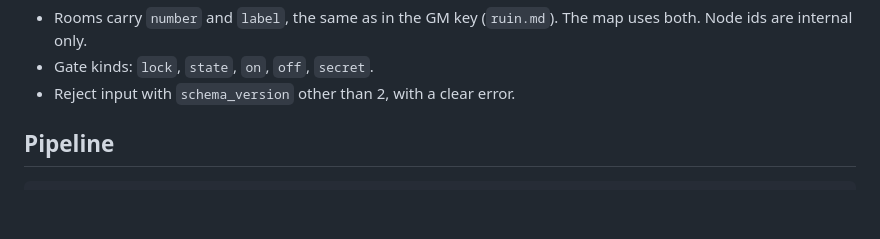
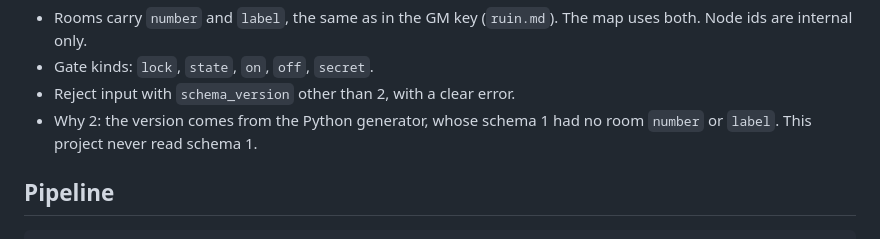
Before and after one commit to vehrka/dungeon-generator-web, a Markdown page: docs/design.md, the part around the change. Rendered like a GitHub page; blank space fills up the shorter version.

```diff
--- a/docs/design.md
+++ b/docs/design.md
@@ -55,6 +55,8 @@ Edgar's room template repeat modes (thesis 2.2.2).
   ids are internal only.
 - Gate kinds: `lock`, `state`, `on`, `off`, `secret`.
 - Reject input with `schema_version` other than 2, with a clear error.
+- Why 2: the version comes from the Python generator, whose schema 1 had no room `number` or
+  `label`. This project never read schema 1.
 
 ## Pipeline
 
```
Also changed, not shown: README.md (+129 -61 lines).
